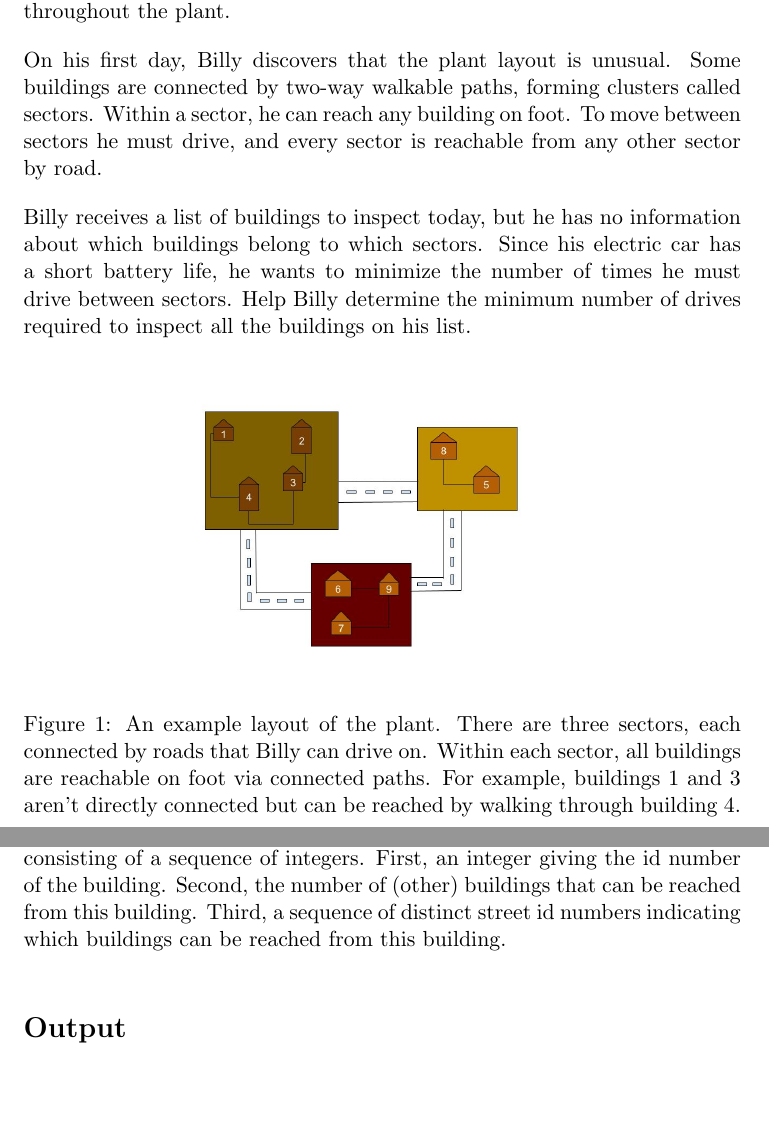
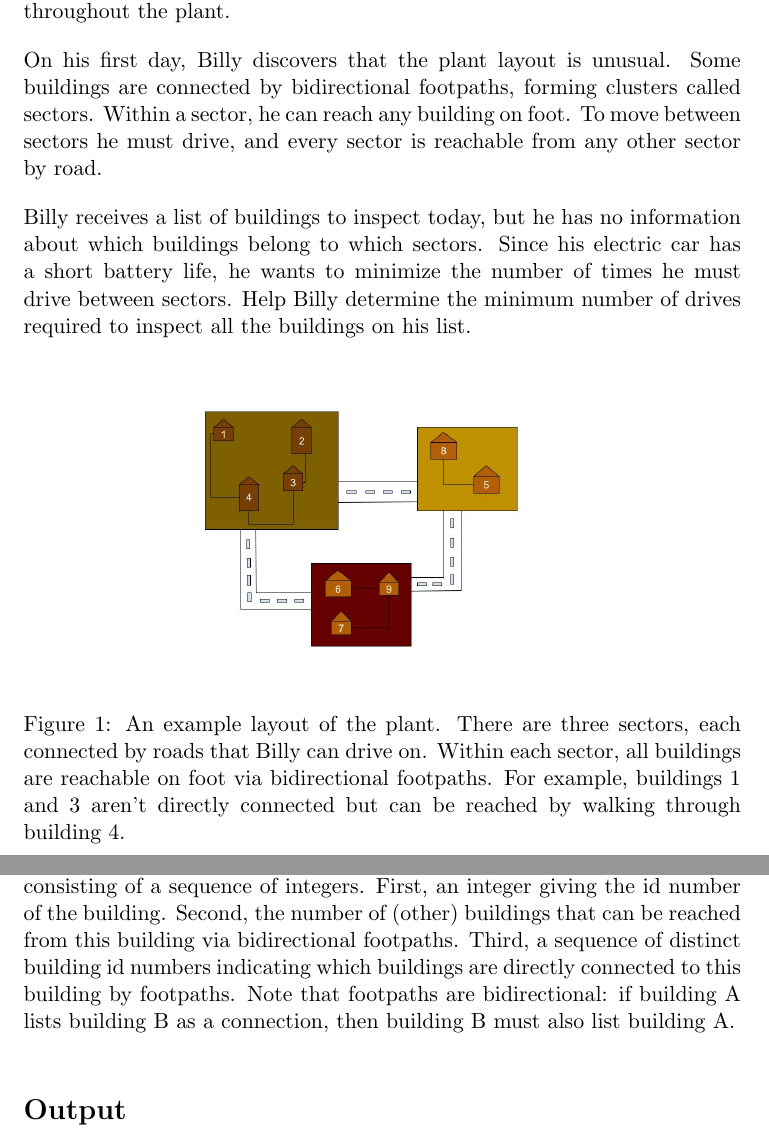
Before and after one commit to liaodzns/COMP321Final, a LaTeX document (problem_statement/problem.en.tex): two parts of pages 1 and 2 of 2, joined at a grey line, cut so that both start at the same text. Compiled offline with pdfLaTeX.

Commit message:
Update problem statement to mention bidirectionality

```diff
--- a/problem_statement/problem.en.tex
+++ b/problem_statement/problem.en.tex
@@ -22,14 +22,14 @@
 
 At Tesla's new Manufacturing Plant, safety and quality are the pride of the company. Lately, however, upper management has been bombarded with reports of unsanitary workspaces. Shutting down production would cost billions to the company, so to avoid disaster, they’ve hired a new employee, Billy, whose job is to conduct daily inspections of specific buildings throughout the plant.
 
-On his first day, Billy discovers that the plant layout is unusual. Some buildings are connected by two-way walkable paths, forming clusters called sectors. Within a sector, he can reach any building on foot. To move between sectors he must drive, and every sector is reachable from any other sector by road.
+On his first day, Billy discovers that the plant layout is unusual. Some buildings are connected by bidirectional footpaths, forming clusters called sectors. Within a sector, he can reach any building on foot. To move between sectors he must drive, and every sector is reachable from any other sector by road.
 
 Billy receives a list of buildings to inspect today, but he has no information about which buildings belong to which sectors. Since his electric car has a short battery life, he wants to minimize the number of times he must drive between sectors. Help Billy determine the minimum number of drives required to inspect all the buildings on his list.
 
 \begin{figure}[!h]
 \centering
 \includegraphics[width=0.6\textwidth]{photo_321.jpg}
-\caption{An example layout of the plant. There are three sectors, each connected by roads that Billy can drive on. Within each sector, all buildings are reachable on foot via connected paths. For example, buildings 1 and 3 aren’t directly connected but can be reached by walking through building 4.}
+\caption{An example layout of the plant. There are three sectors, each connected by roads that Billy can drive on. Within each sector, all buildings are reachable on foot via bidirectional footpaths. For example, buildings 1 and 3 aren't directly connected but can be reached by walking through building 4.}
 \label{fig:plantlayout}
 \end{figure}
 
@@ -41,7 +41,7 @@ First line: An integer giving the number of buildings (0 $<$ buildings $<$ 1000)
 
 Second line: A sequence of n integers (0 $<$ n $<$ 1000) representing the id numbers of buildings to inspect.
 
-The following lines: One line for each building (in no particular order), consisting of a sequence of integers. First, an integer giving the id number of the building. Second, the number of (other) buildings that can be reached from this building. Third, a sequence of distinct street id numbers indicating which buildings can be reached from this building.
+The following lines: One line for each building (in no particular order), consisting of a sequence of integers. First, an integer giving the id number of the building. Second, the number of (other) buildings that can be reached from this building via bidirectional footpaths. Third, a sequence of distinct building id numbers indicating which buildings are directly connected to this building by footpaths. Note that footpaths are bidirectional: if building A lists building B as a connection, then building B must also list building A.
 
 \section*{Output}
 
```
